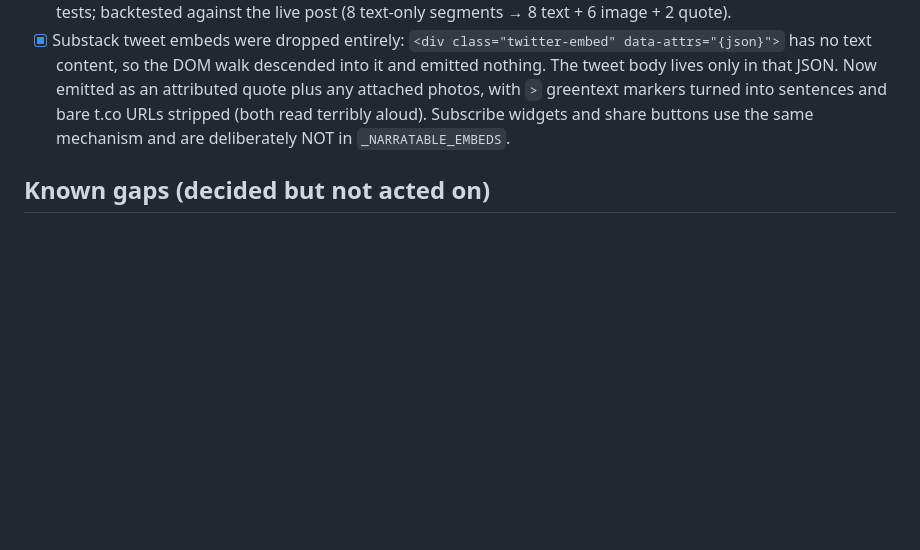
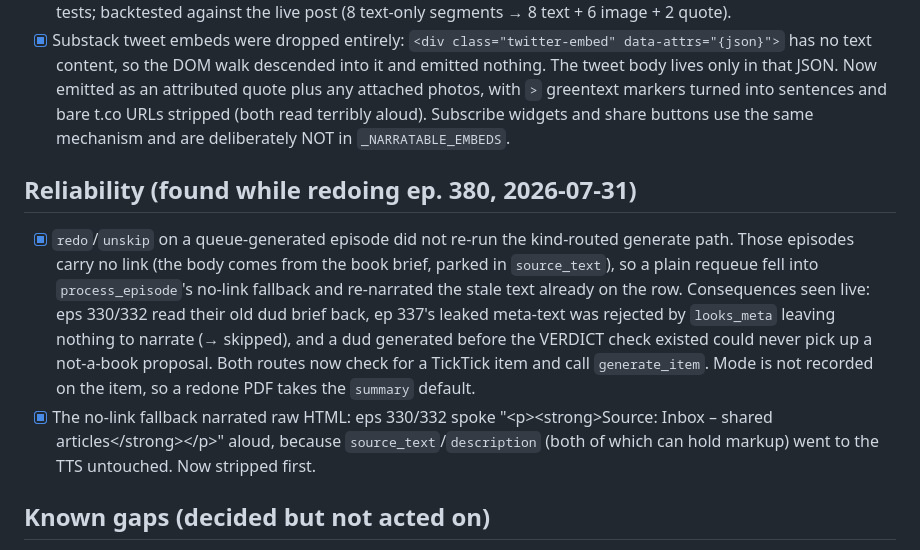
Before and after one commit to hansharhoff/podcastfeeds, a Markdown page: TODO.md, the part around the change. Drawn GitHub-style; blank space fills up the shorter version.

Commit message:
TODO: record the redo-routing and HTML-narration fixes
Verified live after deploy: ep 337 regenerated as a real 239s brief on
Doerr's book, eps 330 and 332 produced no episode at all and returned to
the queue as proposals ("Not a book — it's a web application for browsing
arXiv papers; retag as tool and supply the URL arxiv-sanity.com"), and
ep 380 drove exactly 6 vision calls through the shim — visible in
data/llm_shim.log now that latency is logged.

Co-Authored-By: Claude Opus 5 (1M context) <noreply@anthropic.com>
Claude-Session: https://claude.ai/code/session_01Liw3ZzQadn3czn9hGKTDWy

```diff
--- a/TODO.md
+++ b/TODO.md
@@ -140,6 +140,22 @@ path; these are hardening, testability, and maintainability items.
       (both read terribly aloud). Subscribe widgets and share buttons use the
       same mechanism and are deliberately NOT in `_NARRATABLE_EMBEDS`.
 
+## Reliability (found while redoing ep. 380, 2026-07-31)
+- [x] `redo`/`unskip` on a queue-generated episode did not re-run the
+      kind-routed generate path. Those episodes carry no link (the body comes
+      from the book brief, parked in `source_text`), so a plain requeue fell
+      into `process_episode`'s no-link fallback and re-narrated the stale text
+      already on the row. Consequences seen live: eps 330/332 read their old
+      dud brief back, ep 337's leaked meta-text was rejected by `looks_meta`
+      leaving nothing to narrate (→ skipped), and a dud generated before the
+      VERDICT check existed could never pick up a not-a-book proposal. Both
+      routes now check for a TickTick item and call `generate_item`. Mode is
+      not recorded on the item, so a redone PDF takes the `summary` default.
+- [x] The no-link fallback narrated raw HTML: eps 330/332 spoke
+      "&lt;p&gt;&lt;strong&gt;Source: Inbox – shared articles&lt;/strong&gt;&lt;/p&gt;"
+      aloud, because `source_text`/`description` (both of which can hold
+      markup) went to the TTS untouched. Now stripped first.
+
 ## Known gaps (decided but not acted on)
 - [ ] **Paid post with `wordcount` missing on BOTH hosts** — defer vs. shorter
       CTA-free body. When `wordcount` is absent everywhere, "fuller body wins"
```
